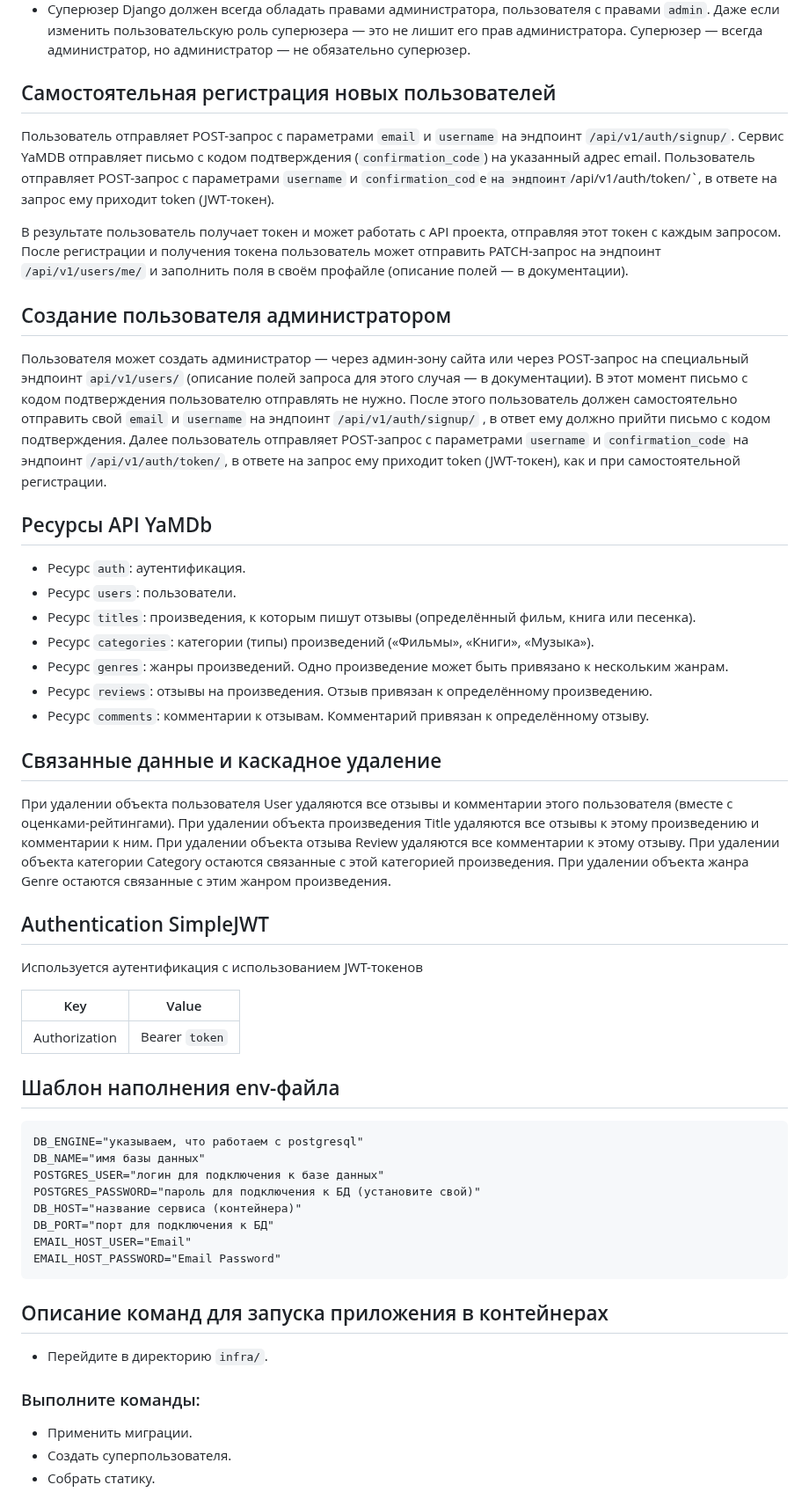
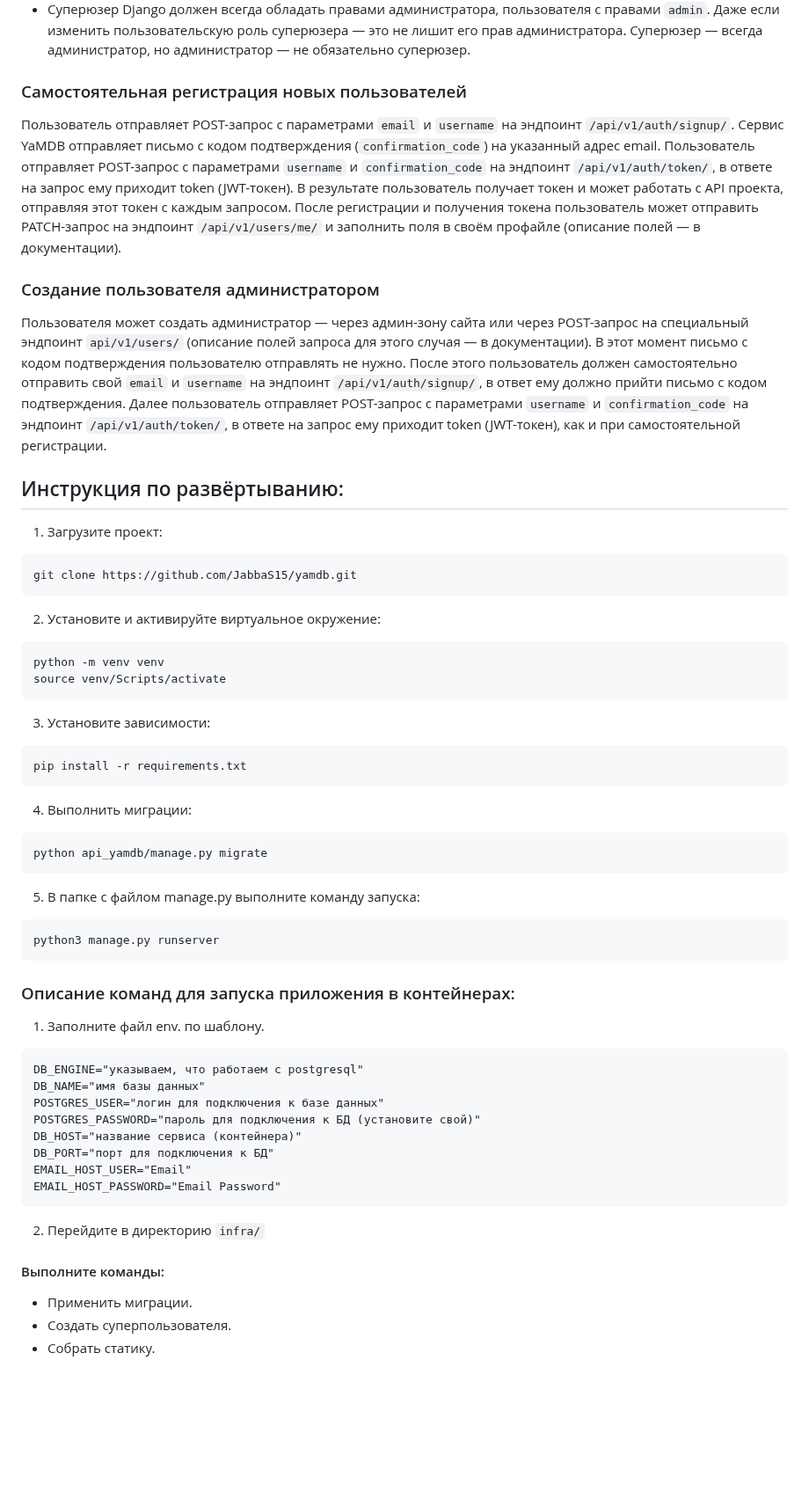
Before and after one commit to JabbaS15/yamdb, a Markdown page: README.md, the part around one of its changes. Shown at 88% size. Drawn GitHub-style; blank space fills up the shorter version.

`````diff
--- a/README.md
+++ b/README.md
@@ -58,47 +73,43 @@ YaMDB отправляет письмо с кодом подтверждения
 - Администратор (`admin`) — полные права на управление всем контентом проекта. Может создавать и удалять произведения, категории и жанры. Может назначать роли пользователям.
 - Суперюзер Django должен всегда обладать правами администратора, пользователя с правами `admin`. Даже если изменить пользовательскую роль суперюзера — это не лишит его прав администратора. Суперюзер — всегда администратор, но администратор — не обязательно суперюзер.
 
-## Самостоятельная регистрация новых пользователей
-
+### Самостоятельная регистрация новых пользователей
 Пользователь отправляет POST-запрос с параметрами `email` и `username` на эндпоинт `/api/v1/auth/signup/`.
 Сервис YaMDB отправляет письмо с кодом подтверждения (`confirmation_code`) на указанный адрес email.
-Пользователь отправляет POST-запрос с параметрами `username` и `confirmation_cod`e` на эндпоинт `/api/v1/auth/token/`, в ответе на запрос ему приходит token (JWT-токен).
-
+Пользователь отправляет POST-запрос с параметрами `username` и `confirmation_code` на эндпоинт `/api/v1/auth/token/`, в ответе на запрос ему приходит token (JWT-токен).
 В результате пользователь получает токен и может работать с API проекта, отправляя этот токен с каждым запросом.
 После регистрации и получения токена пользователь может отправить PATCH-запрос на эндпоинт `/api/v1/users/me/` и заполнить поля в своём профайле (описание полей — в документации).
 
-## Создание пользователя администратором
-
+### Создание пользователя администратором
 Пользователя может создать администратор — через админ-зону сайта или через POST-запрос на специальный эндпоинт `api/v1/users/` (описание полей запроса для этого случая — в документации). В этот момент письмо с кодом подтверждения пользователю отправлять не нужно.
-После этого пользователь должен самостоятельно отправить свой `email` и `username` на эндпоинт `/api/v1/auth/signup/` , в ответ ему должно прийти письмо с кодом подтверждения.
+После этого пользователь должен самостоятельно отправить свой `email` и `username` на эндпоинт `/api/v1/auth/signup/`, в ответ ему должно прийти письмо с кодом подтверждения.
 Далее пользователь отправляет POST-запрос с параметрами `username` и `confirmation_code` на эндпоинт `/api/v1/auth/token/`, в ответе на запрос ему приходит token (JWT-токен), как и при самостоятельной регистрации.
 
-## Ресурсы API YaMDb
+## Инструкция по развёртыванию:
+1. Загрузите проект:
+```bash
+git clone https://github.com/JabbaS15/yamdb.git
+```
+2. Установите и активируйте виртуальное окружение:
+```bash
+python -m venv venv
+source venv/Scripts/activate
+```
+3. Установите зависимости:
+```bash
+pip install -r requirements.txt
+```
+4. Выполнить миграции:
+```bash
+python api_yamdb/manage.py migrate
+```
+5. В папке с файлом manage.py выполните команду запуска:
+```bash
+python3 manage.py runserver
+```
 
-- Ресурс `auth`: аутентификация.
-- Ресурс `users`: пользователи.
-- Ресурс `titles`: произведения, к которым пишут отзывы (определённый фильм, книга или песенка).
-- Ресурс `categories`: категории (типы) произведений («Фильмы», «Книги», «Музыка»).
-- Ресурс `genres`: жанры произведений. Одно произведение может быть привязано к нескольким жанрам.
-- Ресурс `reviews`: отзывы на произведения. Отзыв привязан к определённому произведению.
-- Ресурс `comments`: комментарии к отзывам. Комментарий привязан к определённому отзыву.
-
-## Связанные данные и каскадное удаление
-При удалении объекта пользователя User удаляются все отзывы и комментарии этого пользователя (вместе с оценками-рейтингами).
-При удалении объекта произведения Title удаляются все отзывы к этому произведению и комментарии к ним.
-При удалении объекта отзыва Review удаляются все комментарии к этому отзыву.
-При удалении объекта категории Category остаются связанные с этой категорией произведения.
-При удалении объекта жанра Genre остаются связанные с этим жанром произведения.
-
-## Authentication SimpleJWT
-Используется аутентификация с использованием JWT-токенов
-
-|Key          |Value           |
-|-------------|----------------|
-|Authorization|Bearer `token`  |
-
-
-## Шаблон наполнения env-файла
+### Описание команд для запуска приложения в контейнерах:
+1. Заполните файл env. по шаблону.
 ````
 DB_ENGINE="указываем, что работаем с postgresql"
 DB_NAME="имя базы данных"
@@ -109,11 +120,8 @@ DB_PORT="порт для подключения к БД"
 EMAIL_HOST_USER="Email"
 EMAIL_HOST_PASSWORD="Email Password"
 ````
-
-## Описание команд для запуска приложения в контейнерах
-- Перейдите в директорию `infra/`.
-
-### Выполните команды:
+2. Перейдите в директорию `infra/`
+#### Выполните команды:
 - Применить миграции.
 - Создать суперпользователя.
 - Собрать статику.
`````
Also changed, not shown: other parts of README.md (+69 -45 lines).
